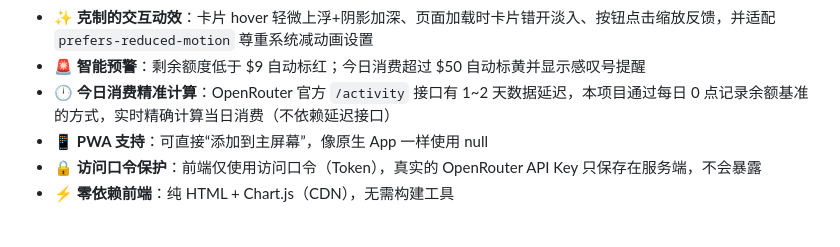
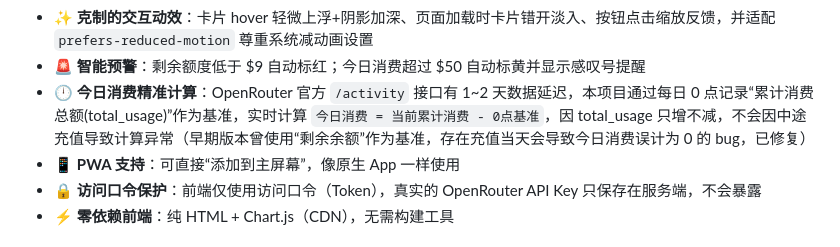
Before and after one commit to su600/openrouter-mobile-dashboard, a Markdown page: README.md, the part around the change. Drawn GitHub-style.

Commit message:
docs: 更新README，修正今日消费计算逻辑说明（改为基于累计消费总额total_usage计算，不受充值干扰），清理编辑残留的多余字符

```diff
--- a/README.md
+++ b/README.md
@@ -20,9 +20,8 @@
 - 🌙 **深色 / 浅色双主题**：右上角一键切换，基于 CSS 变量驱动，图表配色、网格线、文字颜色均自动跟随主题切换，选择会持久化保存
 - ✨ **克制的交互动效**：卡片 hover 轻微上浮+阴影加深、页面加载时卡片错开淡入、按钮点击缩放反馈，并适配 `prefers-reduced-motion` 尊重系统减动画设置
 - 🚨 **智能预警**：剩余额度低于 $9 自动标红；今日消费超过 $50 自动标黄并显示感叹号提醒
-- 🕛 **今日消费精准计算**：OpenRouter 官方 `/activity` 接口有 1~2 天数据延迟，本项目通过每日 0 点记录余额基准的方式，实时精确计算当日消费（不依赖延迟接口）
+- 🕛 **今日消费精准计算**：OpenRouter 官方 `/activity` 接口有 1~2 天数据延迟，本项目通过每日 0 点记录“累计消费总额(total_usage)”作为基准，实时计算 `今日消费 = 当前累计消费 - 0点基准`，因 total_usage 只增不减，不会因中途充值导致计算异常（早期版本曾使用“剩余余额”作为基准，存在充值当天会导致今日消费误计为 0 的 bug，已修复）
 - 📱 **PWA 支持**：可直接“添加到主屏幕”，像原生 App 一样使用
-null
 - 🔒 **访问口令保护**：前端仅使用访问口令（Token），真实的 OpenRouter API Key 只保存在服务端，不会暴露
 - ⚡ **零依赖前端**：纯 HTML + Chart.js（CDN），无需构建工具
 
```
